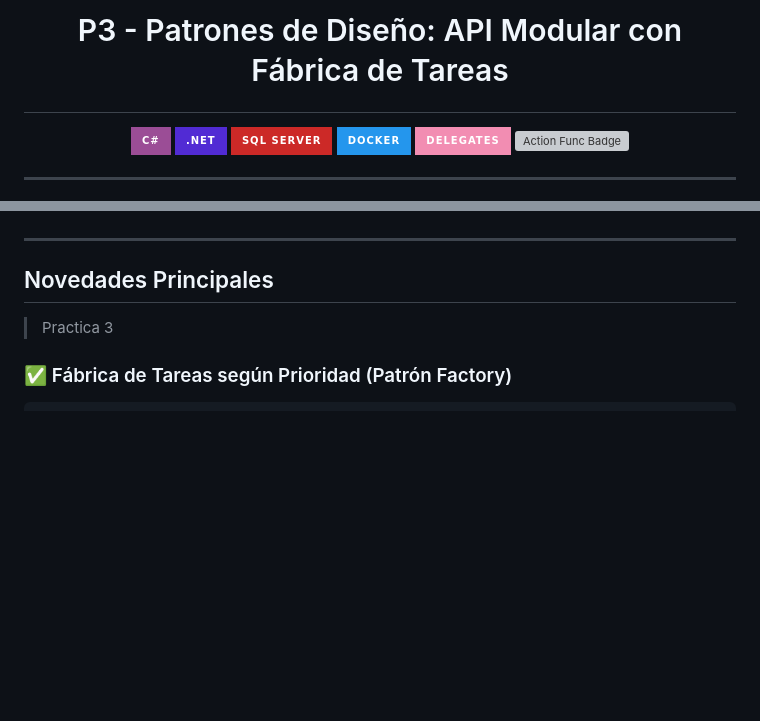
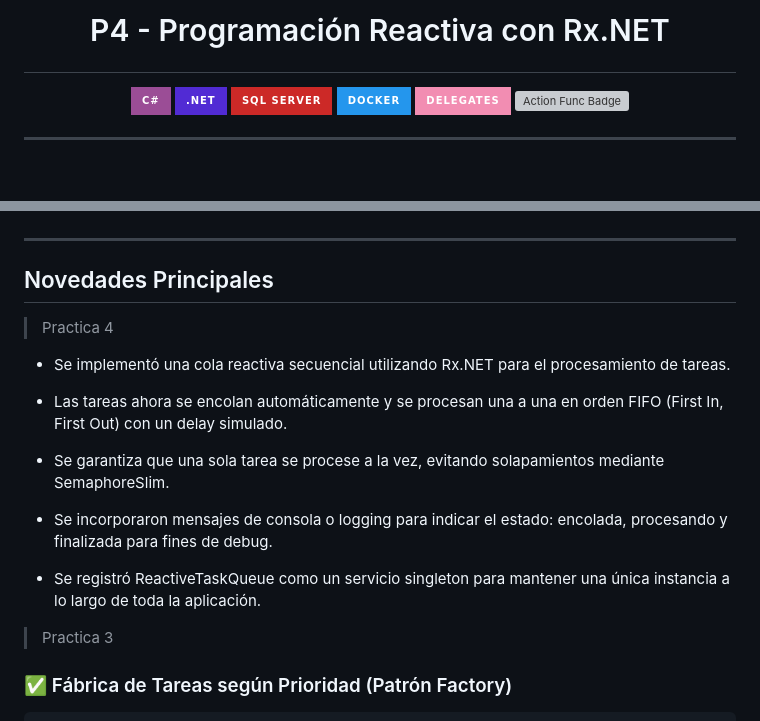
Before and after one commit to darvybm/advanced-csharp-development, a Markdown page: README.md, 2 parts joined by grey strips. GitHub-like rendering; badges without logos; blank space fills up the shorter version; grey boxes are pictures that could not be loaded.

```diff
--- a/README.md
+++ b/README.md
@@ -1,4 +1,4 @@
-# <p align="center">P3 - Patrones de Diseño: API Modular con Fábrica de Tareas</p>
+# <p align="center">P4 - Programación Reactiva con Rx.NET</p>
 <p align="center">
   <img src="https://img.shields.io/badge/C%23-9B4D96?style=for-the-badge&logo=csharp&logoColor=white" alt="C# Badge" />
   <img src="https://img.shields.io/badge/.NET-512BD4?style=for-the-badge&logo=.net&logoColor=white" alt=".NET Badge" />
@@ -42,6 +42,18 @@ Además, se conservan los principios de la práctica anterior como el uso de del
 ---
 
 ## Novedades Principales
+
+> Practica 4
+
+- Se implementó una cola reactiva secuencial utilizando Rx.NET para el procesamiento de tareas.
+
+- Las tareas ahora se encolan automáticamente y se procesan una a una en orden FIFO (First In, First Out) con un delay simulado.
+
+- Se garantiza que una sola tarea se procese a la vez, evitando solapamientos mediante SemaphoreSlim.
+
+- Se incorporaron mensajes de consola o logging para indicar el estado: encolada, procesando y finalizada para fines de debug.
+
+- Se registró ReactiveTaskQueue como un servicio singleton para mantener una única instancia a lo largo de toda la aplicación.
 
 > Practica 3
 
```
